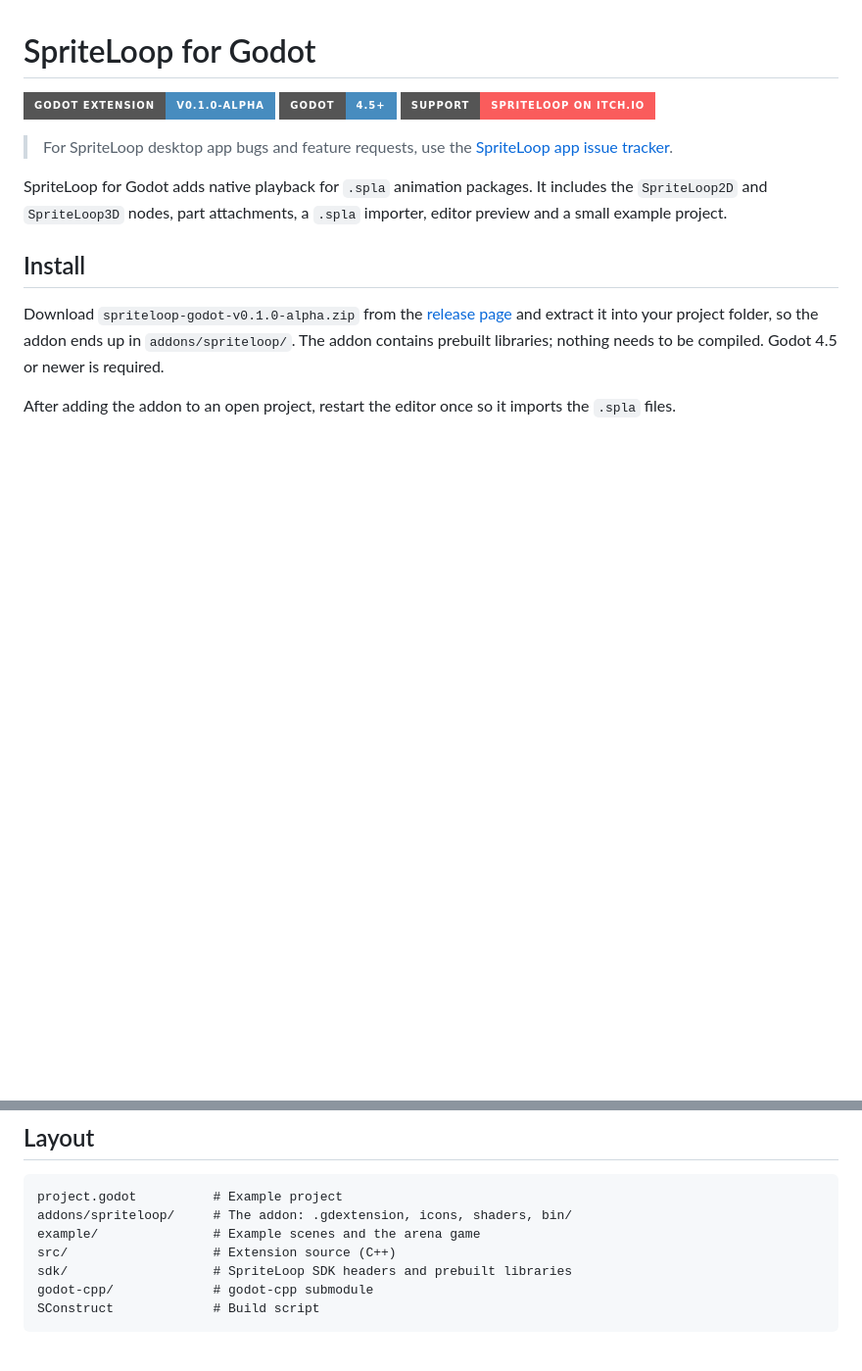
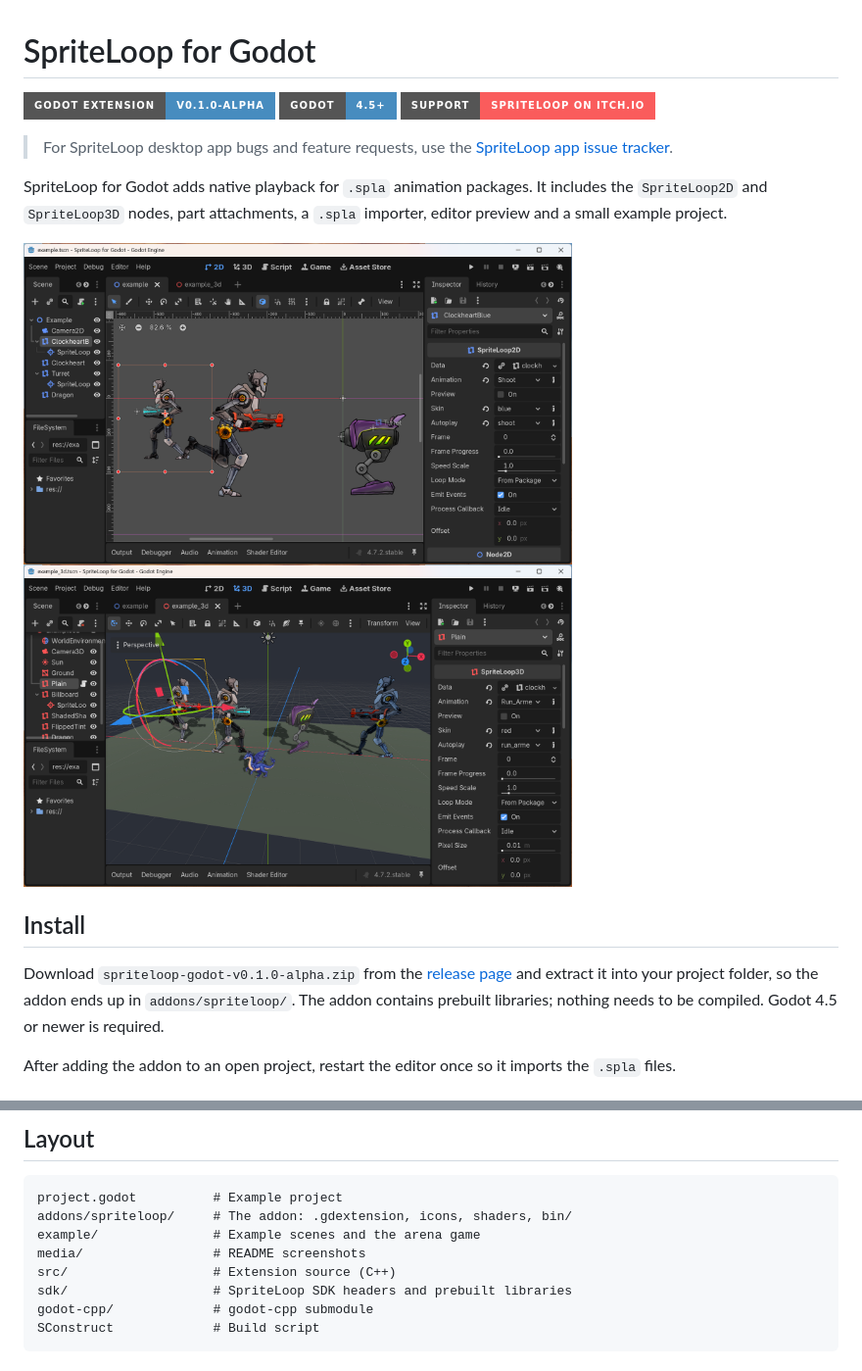
Before and after one commit to Balkan-Ram-Games/spriteloop-godot, a Markdown page: README.md, 2 parts joined by grey strips. Shown at 98% size. GitHub-like rendering; pictures changed too: media/editor_2d.png (added), media/editor_3d.png (added); badges without logos; blank space fills up the shorter version.

Commit message:
Add screenshots

```diff
--- a/README.md
+++ b/README.md
@@ -10,6 +10,10 @@
 SpriteLoop for Godot adds native playback for `.spla` animation packages. It
 includes the `SpriteLoop2D` and `SpriteLoop3D` nodes, part attachments, a
 `.spla` importer, editor preview and a small example project.
+
+<img src="media/editor_2d.png" alt="SpriteLoop2D nodes in the Godot editor" width="560">
+
+<img src="media/editor_3d.png" alt="SpriteLoop3D nodes in the Godot editor" width="560">
 
 ## Install
 
@@ -218,6 +222,7 @@ Output goes to `addons/spriteloop/bin/`.
 project.godot          # Example project
 addons/spriteloop/     # The addon: .gdextension, icons, shaders, bin/
 example/               # Example scenes and the arena game
+media/                 # README screenshots
 src/                   # Extension source (C++)
 sdk/                   # SpriteLoop SDK headers and prebuilt libraries
 godot-cpp/             # godot-cpp submodule
```
Also changed, not shown: 1 other file.
